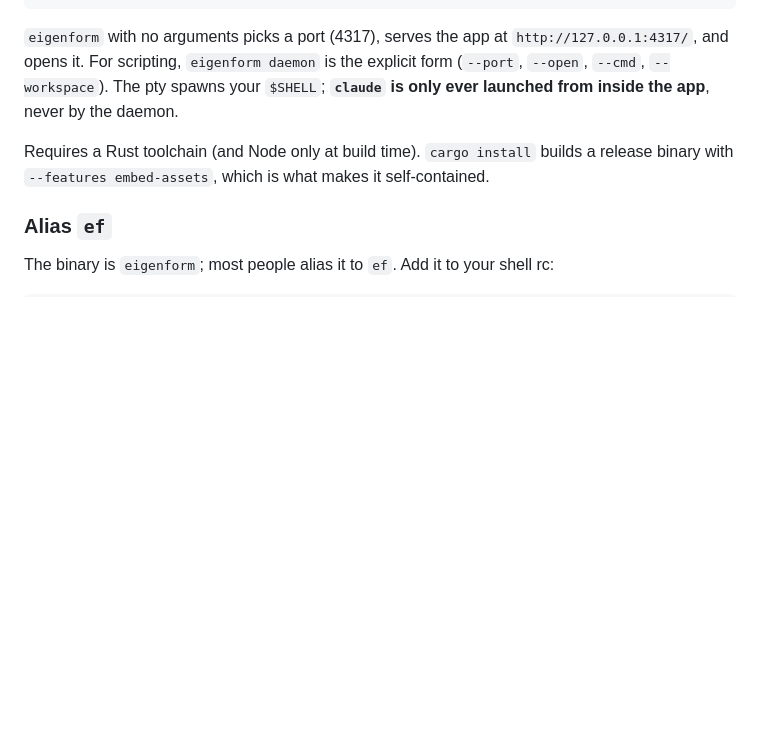
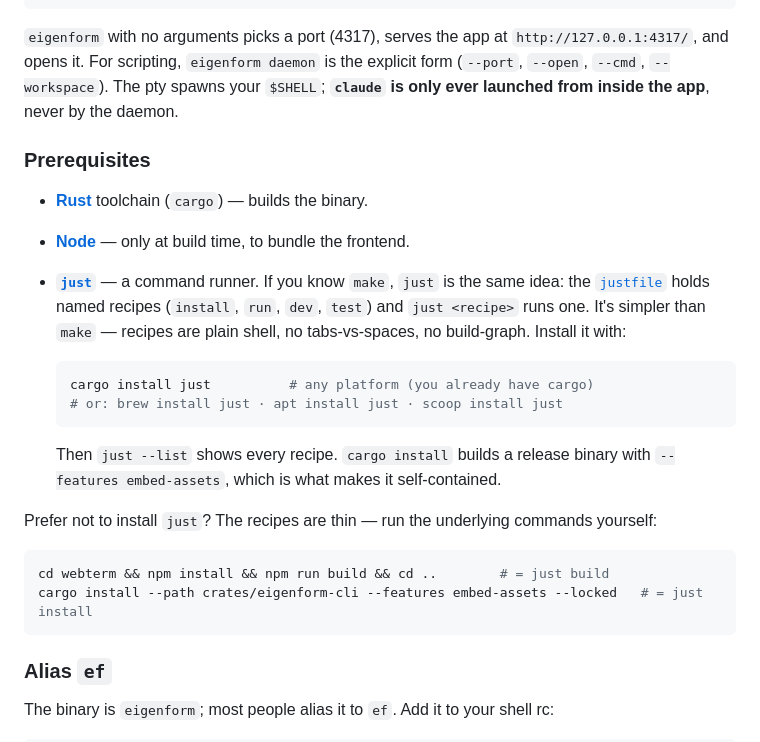
Before and after one commit to rdmontgomery/eigenform, a Markdown page: README.md, the part around the change. Drawn GitHub-style; blank space fills up the shorter version.

Commit message:
docs: README prerequisites — explain just (vs make) + a no-just escape hatch
New users hit `just install` with no context. Add a Prerequisites section:
Rust/Node/just with install links, a one-line "it's like make" framing, how
to install just, and the raw cargo/npm commands for anyone who'd rather skip it.

Co-Authored-By: Claude Opus 4.8 <noreply@anthropic.com>

````diff
--- a/README.md
+++ b/README.md
@@ -17,7 +17,25 @@ eigenform           # starts the daemon and opens the app in your browser
 
 `eigenform` with no arguments picks a port (4317), serves the app at `http://127.0.0.1:4317/`, and opens it. For scripting, `eigenform daemon` is the explicit form (`--port`, `--open`, `--cmd`, `--workspace`). The pty spawns your `$SHELL`; **`claude` is only ever launched from inside the app**, never by the daemon.
 
-Requires a Rust toolchain (and Node only at build time). `cargo install` builds a release binary with `--features embed-assets`, which is what makes it self-contained.
+### Prerequisites
+
+- **[Rust](https://rustup.rs)** toolchain (`cargo`) — builds the binary.
+- **[Node](https://nodejs.org)** — only at build time, to bundle the frontend.
+- **[`just`](https://github.com/casey/just)** — a command runner. If you know `make`, `just` is the same idea: the [`justfile`](justfile) holds named recipes (`install`, `run`, `dev`, `test`) and `just <recipe>` runs one. It's simpler than `make` — recipes are plain shell, no tabs-vs-spaces, no build-graph. Install it with:
+
+  ```sh
+  cargo install just          # any platform (you already have cargo)
+  # or: brew install just · apt install just · scoop install just
+  ```
+
+  Then `just --list` shows every recipe. `cargo install` builds a release binary with `--features embed-assets`, which is what makes it self-contained.
+
+Prefer not to install `just`? The recipes are thin — run the underlying commands yourself:
+
+```sh
+cd webterm && npm install && npm run build && cd ..        # = just build
+cargo install --path crates/eigenform-cli --features embed-assets --locked   # = just install
+```
 
 ### Alias `ef`
 
````
